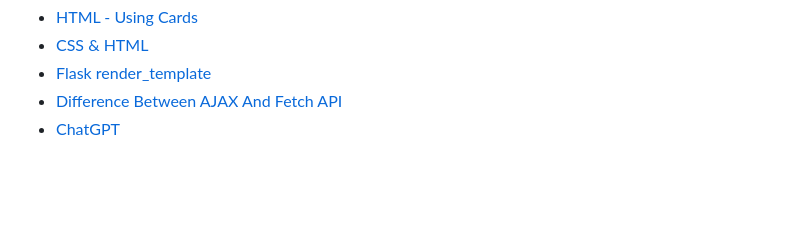
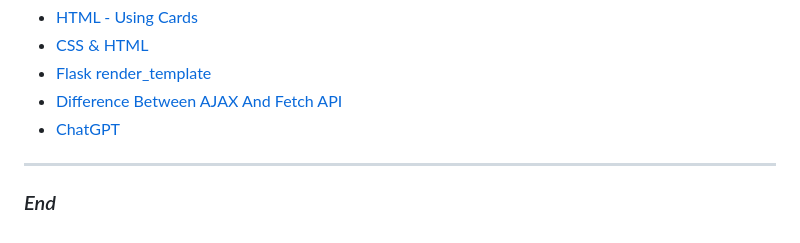
Before and after one commit to ermelinda-q/WSAA-coursework, a Markdown page: project/README.md, the part around the change. GitHub-like rendering; blank space fills up the shorter version.

Commit message:
adding end to readme file

```diff
--- a/project/README.md
+++ b/project/README.md
@@ -202,3 +202,6 @@ While working with files on PythonAnywhere, I found it easier to make changes di
 - [Flask render_template](https://www.geeksforgeeks.org/flask-rendering-templates/)
 - [Difference Between AJAX And Fetch API](https://www.geeksforgeeks.org/difference-between-ajax-and-fetch-api/)
 - [ChatGPT](https://chatgpt.com/)
+
+***
+### _End_
```
